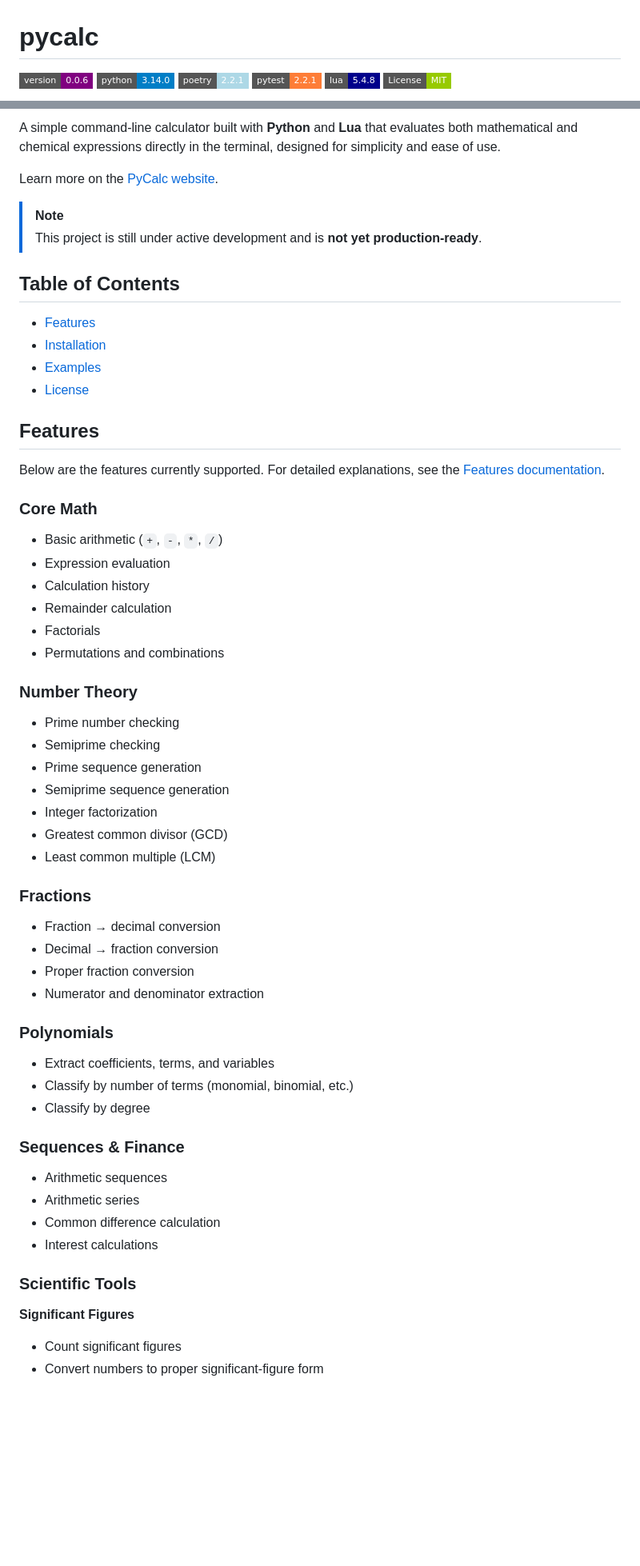
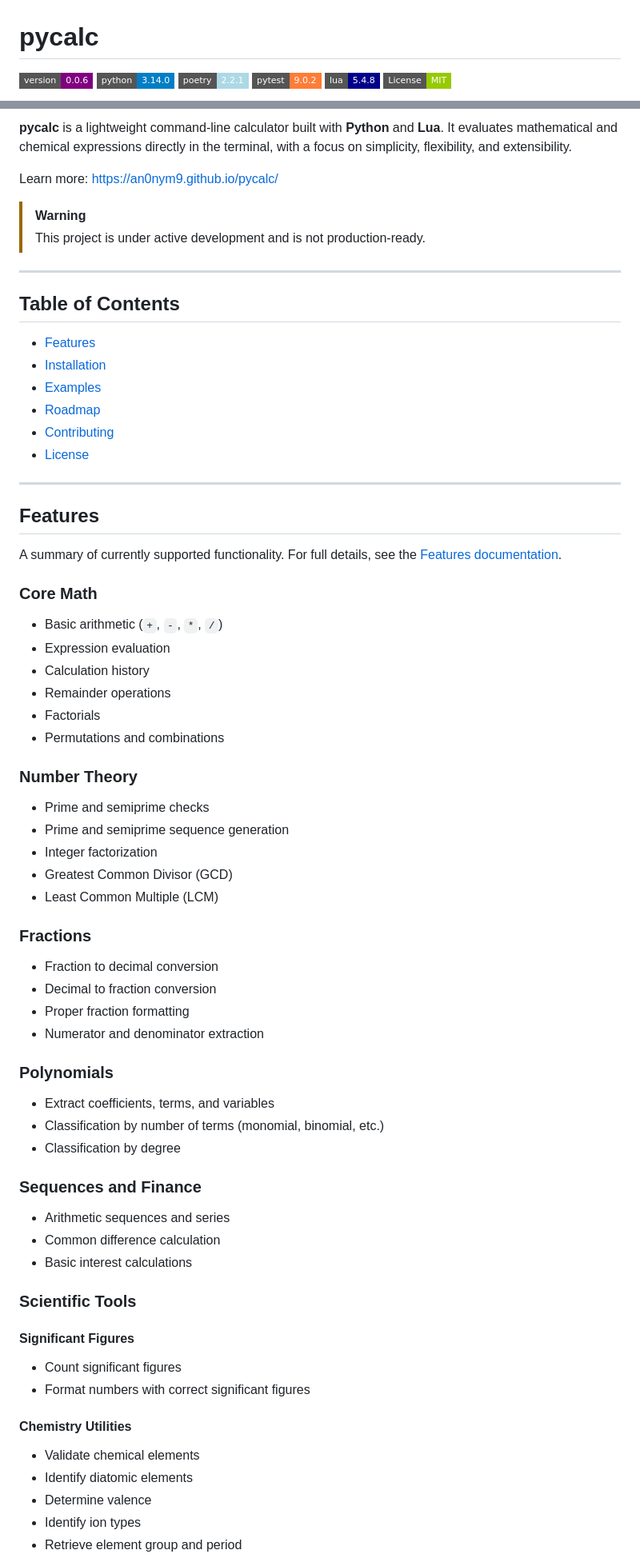
Before and after one commit to an0nym9/pycalc, a Markdown page: README.md, 2 parts joined by grey strips. Shown at 80% size. GitHub-like rendering; badges without logos; blank space fills up the shorter version.

Commit message:
docs(README): improve reamde

```diff
--- a/README.md
+++ b/README.md
@@ -1,4 +1,4 @@
 # pycalc
 
-![Version](https://img.shields.io/badge/version-0.0.6-purple?style=flat-square) ![Python](https://img.shields.io/badge/python-3.14.0-blue?style=flat-square&logo=python&logoColor=white) ![Poetry](https://img.shields.io/badge/poetry-2.2.1-lightblue?style=flat-square&logo=poetry&logoColor=white) ![Pytest](https://img.shields.io/badge/pytest-2.2.1-orange?style=flat-square&logo=pytest&logoColor=white) ![Lua](https://img.shields.io/badge/lua-5.4.8-darkblue?style=flat-square&logo=lua&logoColor=white) [![License: MIT](https://img.shields.io/badge/License-MIT-green.svg?style=flat-square)](LICENSE)
+![Version](https://img.shields.io/badge/version-0.0.6-purple?style=flat-square) ![Python](https://img.shields.io/badge/python-3.14.0-blue?style=flat-square&logo=python&logoColor=white) ![Poetry](https://img.shields.io/badge/poetry-2.2.1-lightblue?style=flat-square&logo=poetry&logoColor=white) ![Pytest](https://img.shields.io/badge/pytest-9.0.2-orange?style=flat-square&logo=pytest&logoColor=white) ![Lua](https://img.shields.io/badge/lua-5.4.8-darkblue?style=flat-square&logo=lua&logoColor=white) [![License: MIT](https://img.shields.io/badge/License-MIT-green.svg?style=flat-square)](LICENSE)
 
@@ -8,65 +6,69 @@
 
-A simple command-line calculator built with **Python** and **Lua** that evaluates both mathematical and chemical expressions directly in the terminal, designed for simplicity and ease of use.
+**pycalc** is a lightweight command-line calculator built with **Python** and **Lua**. It evaluates mathematical and chemical expressions directly in the terminal, with a focus on simplicity, flexibility, and extensibility.
 
-Learn more on the [PyCalc website](https://an0nym9.github.io/pycalc/).
+Learn more: https://an0nym9.github.io/pycalc/
 
-> [!NOTE]
-> This project is still under active development and is **not yet production-ready**.
+> [!WARNING]
+> This project is under active development and is not production-ready.
+
+---
 
 ## Table of Contents
 
-* [Features](#features)
-* [Installation](#installation)
-* [Examples](#examples)
-* [License](#license)
+- [Features](#features)
+- [Installation](#installation)
+- [Examples](#examples)
+- [Roadmap](#roadmap)
+- [Contributing](#contributing)
+- [License](#license)
+
+---
 
 ## Features
 
-Below are the features currently supported. For detailed explanations, see the [Features documentation](docs/FEATURES.md).
+A summary of currently supported functionality. For full details, see the [Features documentation](docs/FEATURES.md).
 
 ### Core Math
-
-* Basic arithmetic (`+`, `-`, `*`, `/`)
-* Expression evaluation
-* Calculation history
-* Remainder calculation
-* Factorials
-* Permutations and combinations
+- Basic arithmetic (`+`, `-`, `*`, `/`)
+- Expression evaluation
+- Calculation history
+- Remainder operations
+- Factorials
+- Permutations and combinations
 
 ### Number Theory
-
-* Prime number checking
-* Semiprime checking
-* Prime sequence generation
-* Semiprime sequence generation
-* Integer factorization
-* Greatest common divisor (GCD)
-* Least common multiple (LCM)
+- Prime and semiprime checks
+- Prime and semiprime sequence generation
+- Integer factorization
+- Greatest Common Divisor (GCD)
+- Least Common Multiple (LCM)
 
 ### Fractions
-
-* Fraction → decimal conversion
-* Decimal → fraction conversion
-* Proper fraction conversion
-* Numerator and denominator extraction
+- Fraction to decimal conversion
+- Decimal to fraction conversion
+- Proper fraction formatting
+- Numerator and denominator extraction
 
 ### Polynomials
+- Extract coefficients, terms, and variables
+- Classification by number of terms (monomial, binomial, etc.)
+- Classification by degree
 
-* Extract coefficients, terms, and variables
-* Classify by number of terms (monomial, binomial, etc.)
-* Classify by degree
-
-### Sequences & Finance
-
-* Arithmetic sequences
-* Arithmetic series
-* Common difference calculation
-* Interest calculations
+### Sequences and Finance
+- Arithmetic sequences and series
+- Common difference calculation
+- Basic interest calculations
 
 ### Scientific Tools
 
-**Significant Figures**
+#### Significant Figures
+- Count significant figures
+- Format numbers with correct significant figures
 
-* Count significant figures
-* Convert numbers to proper significant-figure form
+#### Chemistry Utilities
+- Validate chemical elements
+- Identify diatomic elements
+- Determine valence
+- Identify ion types
+- Retrieve element group and period
 
```
Also changed, not shown: other parts of README.md (+8 -26 lines).
